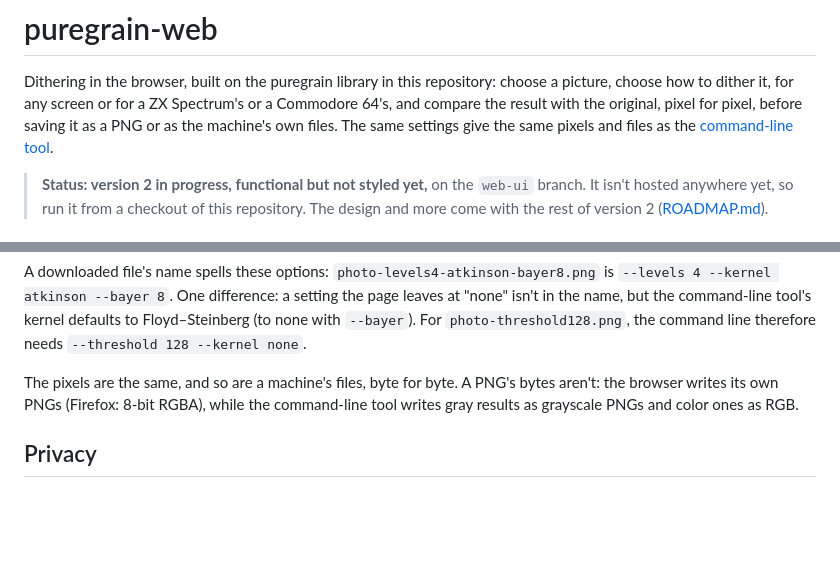
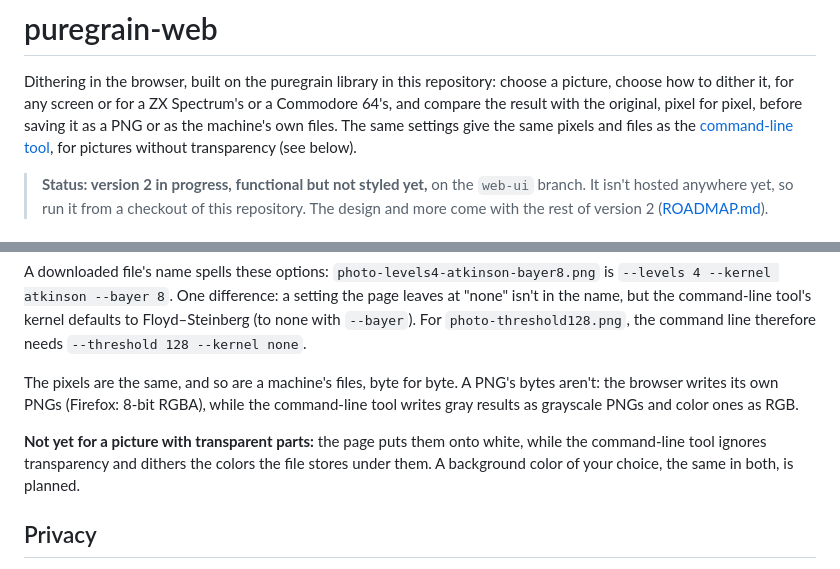
Before and after one commit to roman-mkh/puregrain, a Markdown page: web/README.md, 2 parts joined by grey strips. Rendered like a GitHub page; blank space fills up the shorter version.

Commit message:
Plan a background color for transparent parts (decision 27)

```diff
--- a/web/README.md
+++ b/web/README.md
@@ -5,7 +5,8 @@ repository: choose a picture, choose how to dither it, for any screen or
 for a ZX Spectrum's or a Commodore 64's, and compare the result with the
 original, pixel for pixel, before saving it as a PNG or as the machine's
 own files. The same settings give the same pixels and files as the
-[command-line tool](../cli/README.md).
+[command-line tool](../cli/README.md), for pictures without transparency
+(see below).
 
 > **Status: version 2 in progress, functional but not styled yet,** on
 > the `web-ui` branch. It isn't hosted anywhere yet, so run it from a
@@ -114,6 +115,11 @@ A PNG's bytes aren't: the browser writes its own PNGs (Firefox: 8-bit
 RGBA), while the command-line tool writes gray results as grayscale PNGs
 and color ones as RGB.
 
+**Not yet for a picture with transparent parts:** the page puts them onto
+white, while the command-line tool ignores transparency and dithers the
+colors the file stores under them. A background color of your choice,
+the same in both, is planned.
+
 ## Privacy
 
 Everything happens in your browser: the picture isn't sent anywhere, and
```
Also changed, not shown: TODO.md (+11 -0 lines), web/ROADMAP.md (+28 -11 lines).
